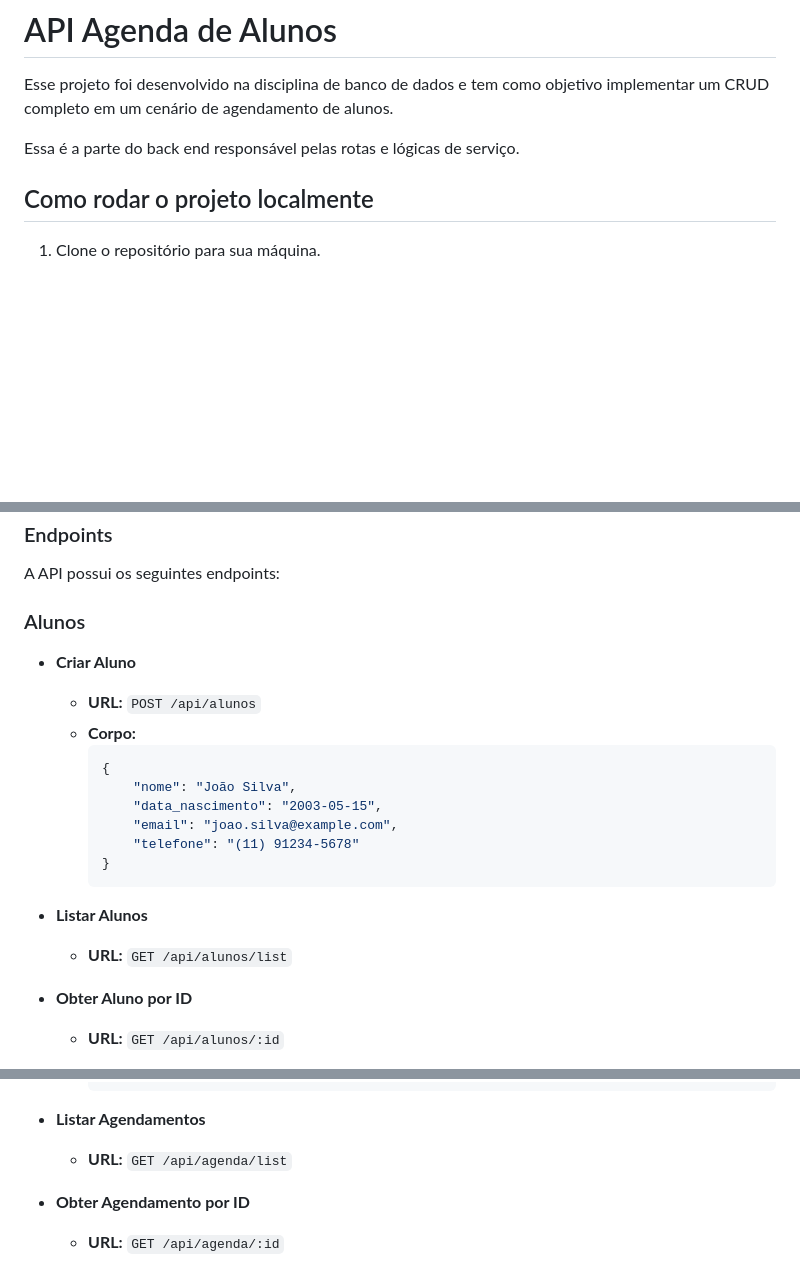
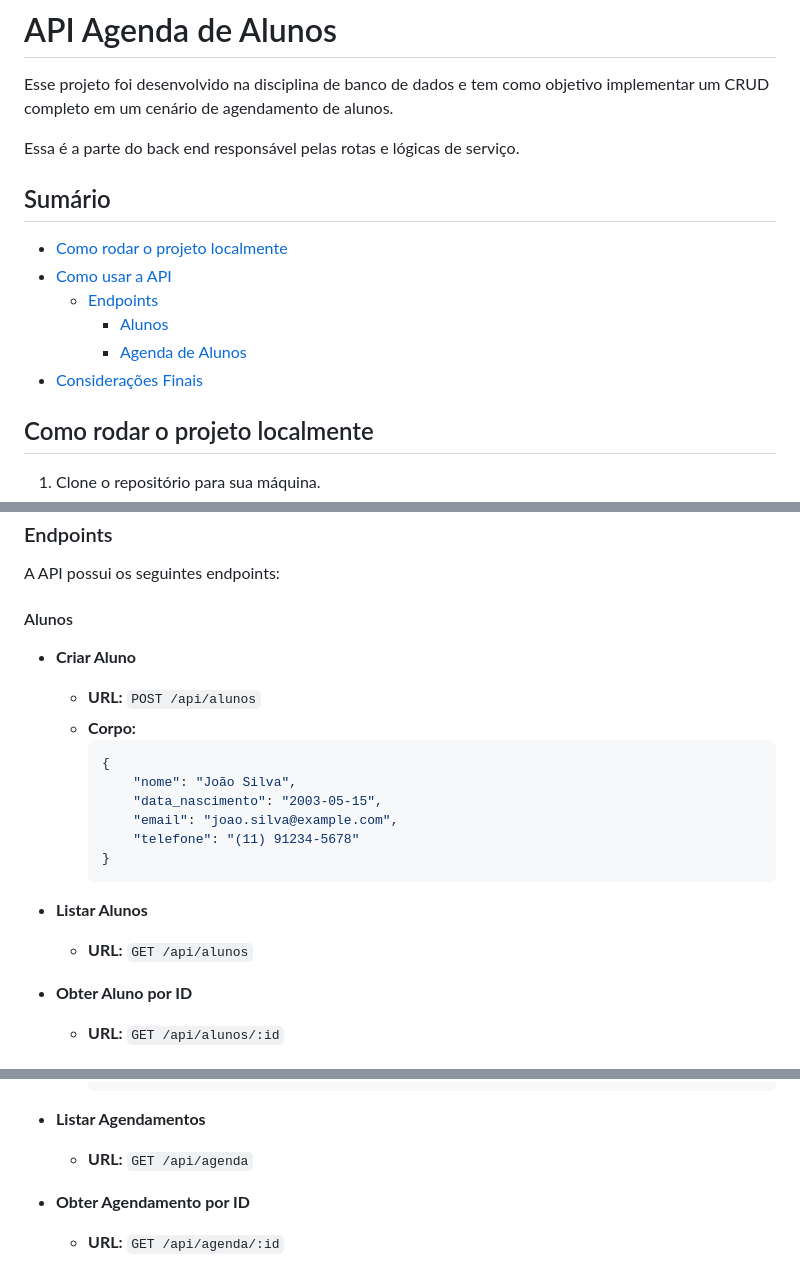
Before and after one commit to SAVANOo/agenda_alunos, a Markdown page: readme.md, 3 parts joined by grey strips. GitHub-like rendering; blank space fills up the shorter version.

Commit message:
Criando sumário pro readme

````diff
--- a/readme.md
+++ b/readme.md
@@ -3,6 +3,15 @@
 Esse projeto foi desenvolvido na disciplina de banco de dados e tem como objetivo implementar um CRUD completo em um cenário de agendamento de alunos.
 
 Essa é a parte do back end responsável pelas rotas e lógicas de serviço.
+
+## Sumário
+
+- [Como rodar o projeto localmente](#como-rodar-o-projeto-localmente)
+- [Como usar a API](#como-usar-a-api)
+  - [Endpoints](#endpoints)
+    - [Alunos](#alunos)
+    - [Agenda de Alunos](#agenda-de-alunos)
+- [Considerações Finais](#considerações-finais)
 
 ## Como rodar o projeto localmente
 
@@ -75,7 +84,7 @@ Ao rodar, certifique-se de que tudo deu certo.
 
 A API possui os seguintes endpoints:
 
-### Alunos
+#### Alunos
 
 - **Criar Aluno**
     - **URL:** `POST /api/alunos`
@@ -90,7 +99,7 @@ A API possui os seguintes endpoints:
         ```
 
 - **Listar Alunos**
-    - **URL:** `GET /api/alunos/list`
+    - **URL:** `GET /api/alunos`
 
 - **Obter Aluno por ID**
     - **URL:** `GET /api/alunos/:id`
@@ -126,7 +135,7 @@ A API possui os seguintes endpoints:
         ```
 
 - **Listar Agendamentos**
-    - **URL:** `GET /api/agenda/list`
+    - **URL:** `GET /api/agenda`
 
 - **Obter Agendamento por ID**
     - **URL:** `GET /api/agenda/:id`
````
Also changed, not shown: other parts of readme.md (+2 -2 lines).
